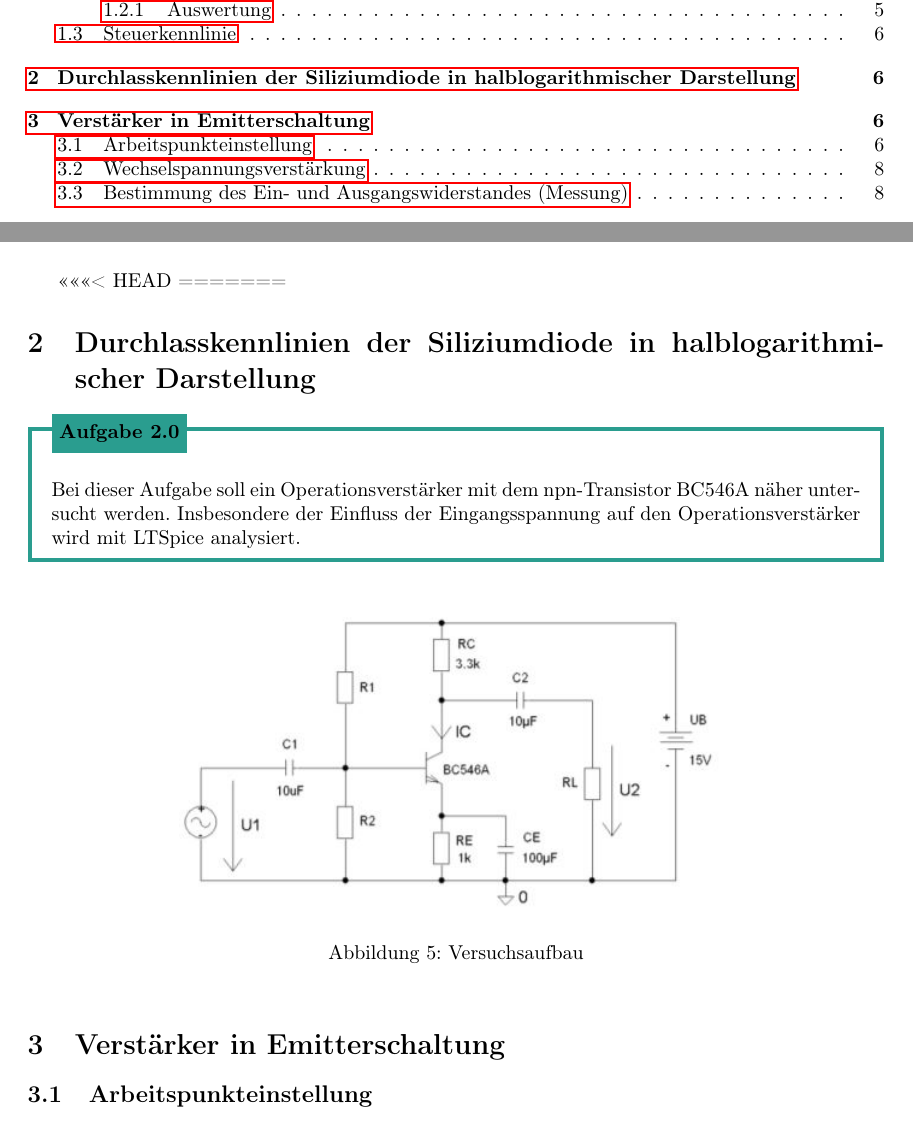
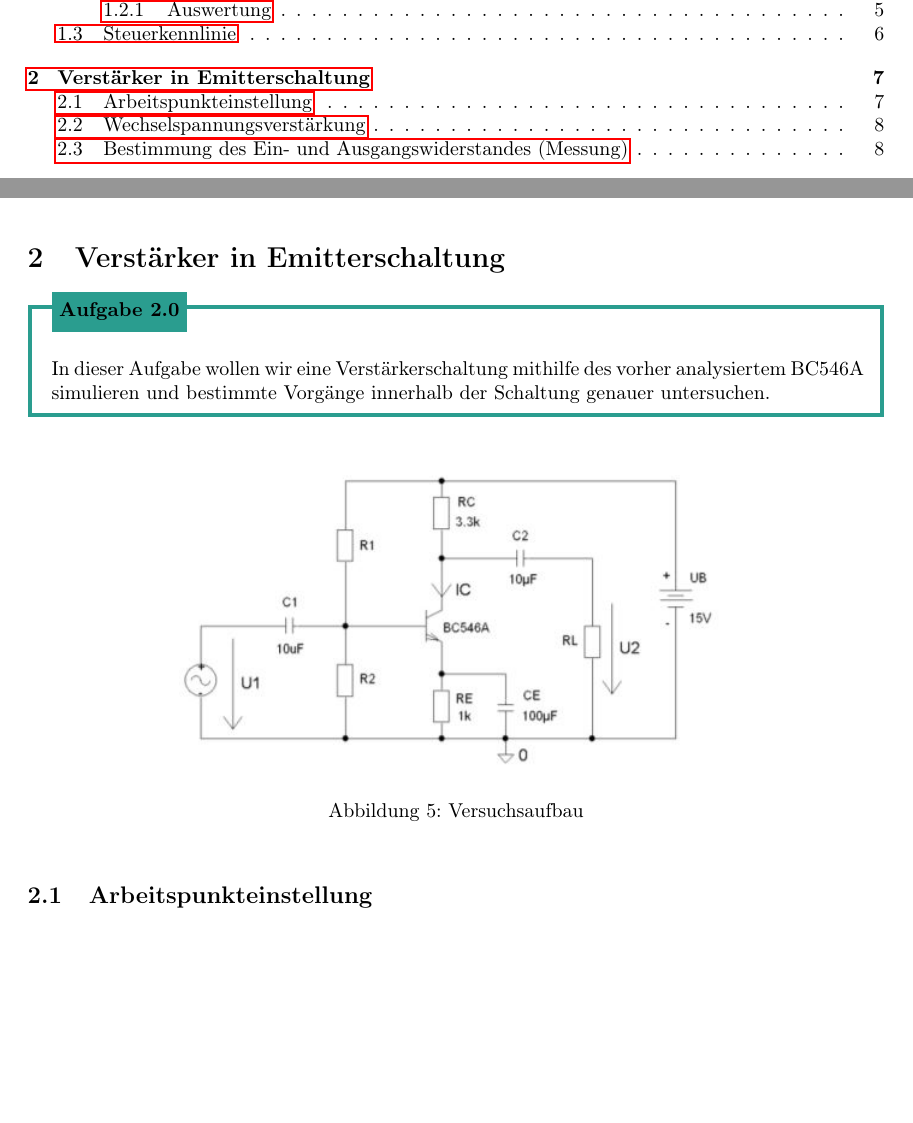
Before and after one commit to ericantosch/ET2ETP, a LaTeX document (EL1P3/ELP1P3.tex): two parts of pages 2 and 6 of 8 before the commit and two parts of pages 2 and 7 of 8 after it, joined at a grey line, cut so that both start at the same text, the shorter picture padded with empty space. Compiled offline with pdfLaTeX.

Commit message:
Merged Task 1 and 2

```diff
--- a/EL1P3/ELP1P3.tex
+++ b/EL1P3/ELP1P3.tex
@@ -227,13 +227,13 @@ Zum Schluss wollen wir nun auch die Steuerkennlinie betrachten. Dazu nutzen wir
   \caption{Steuerkennlinie des Messschaltung}
   \label{fig:steuer}
 \end{figure}
+\newpage
+\section{Verstärker in Emitterschaltung}
 
-<<<<<<< HEAD
-=======
-\section{Durchlasskennlinien der Siliziumdiode in halblogarithmischer Darstellung}
 \begin{task}
-  TBei dieser Aufgabe soll ein Operationsverstärker mit dem npn-Transistor BC546A näher untersucht werden.
-  Insbesondere der Einfluss der Eingangsspannung auf den Operationsverstärker wird mit LTSpice analysiert.
+
+  In dieser Aufgabe wollen wir eine Verstärkerschaltung mithilfe des vorher analysiertem BC546A simulieren und bestimmte Vorgänge innerhalb der Schaltung genauer untersuchen.
+
 \end{task}
 
 \begin{figure}[h]
@@ -243,7 +243,6 @@ Zum Schluss wollen wir nun auch die Steuerkennlinie betrachten. Dazu nutzen wir
   \label{fig:schalt2}
 \end{figure}
 
-\section{Verstärker in Emitterschaltung}
 
 \subsection{Arbeitspunkteinstellung}
 Für die Arbeitspunkteinstellung wird nur die Gleichspannungsquelle $U_B$ betrachtet und die jeweiligen Maschen ohne Kondensatoren, da diese sich beim Gleichstrom wie unenedliche große Widerstände verhalten.
```
Also changed, not shown: EL1P3/ELP1P3.tex (3 more changed lines).
